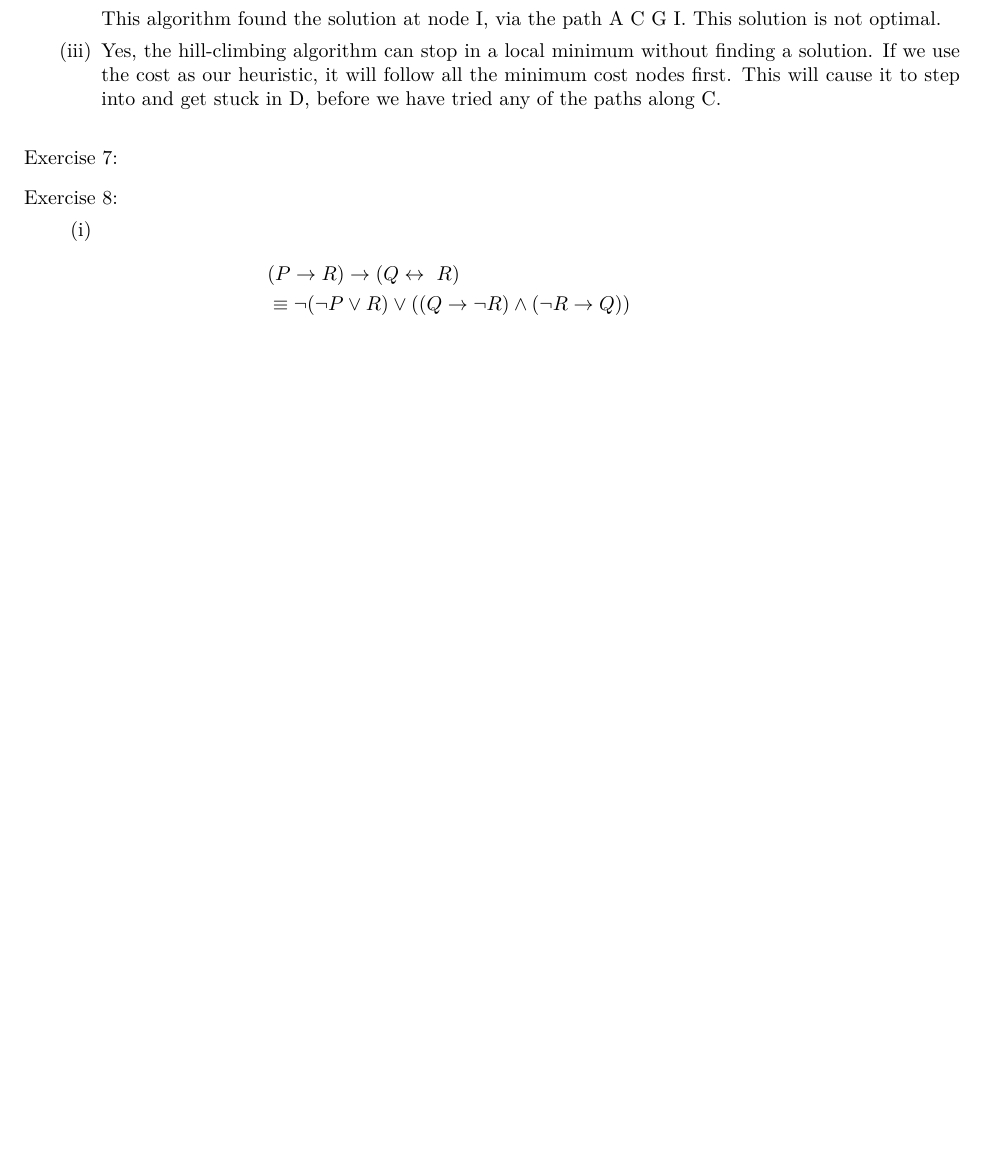
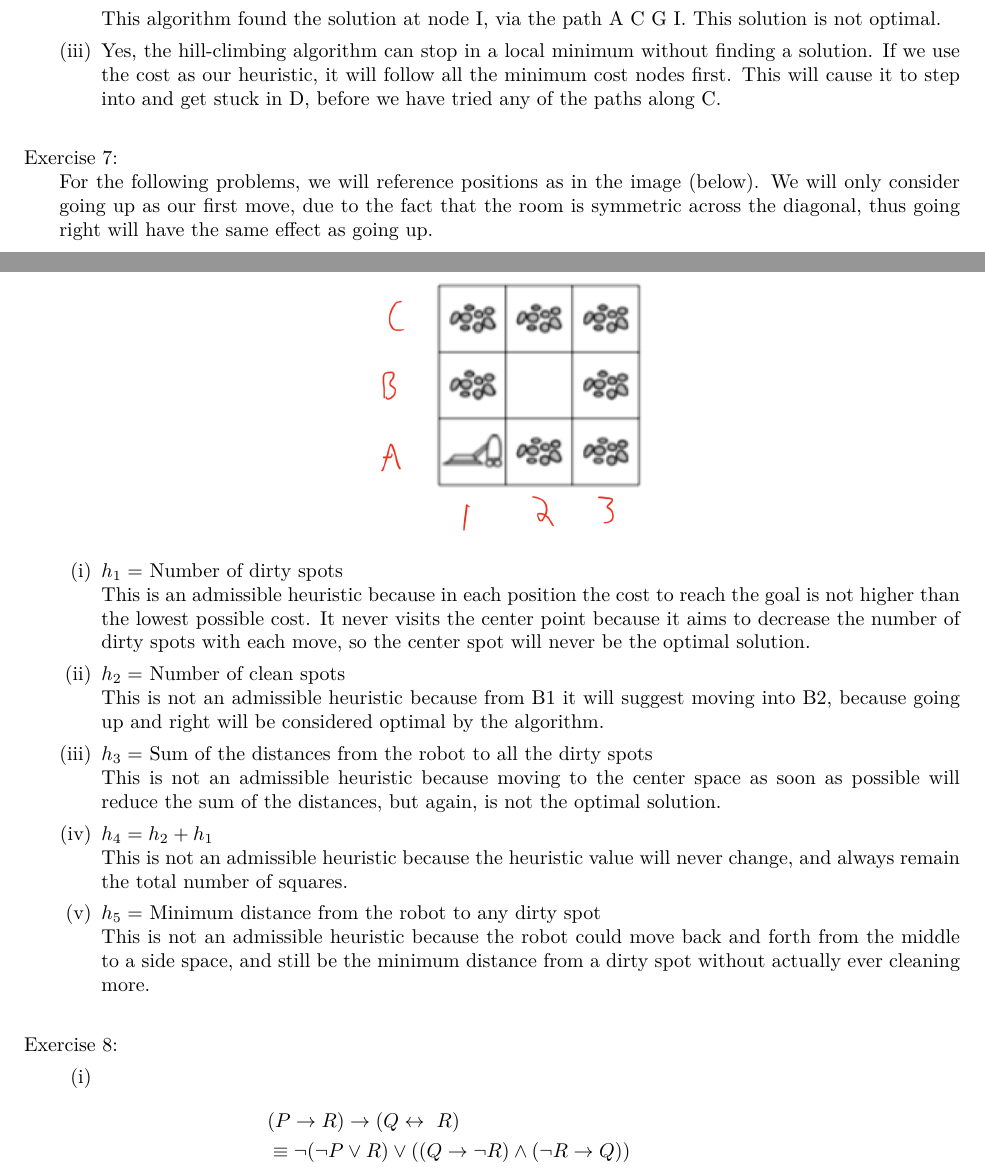
Before and after one commit to ilsenatorov/AI, a LaTeX problem sheet (Assignment2/Assignment2.tex): part of page 2 of 3 before the commit and two parts of pages 2 and 3 of 4 after it, the two joined at a grey line, cut so that both start at the same text, the shorter picture padded with empty space. Compiled offline with XeLaTeX.

Commit message:
updated exercise 7, added corresponding images

```diff
--- a/Assignment2/Assignment2.tex
+++ b/Assignment2/Assignment2.tex
@@ -50,11 +50,42 @@
         If we use the cost as our heuristic, it will follow all the minimum cost nodes first. This
         will cause it to step into and get stuck in D, before we have tried any of the paths along C.
       \end{parts}
+
     \vspace{1em}
 
-    \question
+    \question For the following problems, we will reference positions as in the image (below).
+      We will only consider going up as our first move, due to the fact that the room is symmetric across the diagonal,
+      thus going right will have the same effect as going up.
 
-    % Admissable Heuristics, 2.5 points
+    \begin{center}
+      \includegraphics[width=5cm]{grid}
+    \end{center}
+
+
+    \begin{parts}
+      \part $h_{1} =$ Number of dirty spots \\
+        This is an admissible heuristic because in each position the cost to reach the goal is not higher than the
+        lowest possible cost. It never visits the center point because it aims to decrease the number of dirty spots with each move,
+        so the center spot will never be the optimal solution.
+
+      \part $h_{2} =$ Number of clean spots \\
+        This is not an admissible heuristic because from B1 it will suggest moving into B2, because going up and right
+        will be considered optimal by the algorithm.
+
+      \part $h_{3} =$ Sum of the distances from the robot to all the dirty spots \\
+        This is not an admissible heuristic because moving to the center space as soon as possible will reduce the sum
+        of the distances, but again, is not the optimal solution.
+
+      \part $h_{4} = h_{2} + h_{1}$ \\
+      This is not an admissible heuristic because the heuristic value will never change,
+      and always remain the total number of squares.
+
+      \part $h_{5} =$ Minimum distance from the robot to any dirty spot \\
+        This is not an admissible heuristic because the robot could move back and forth from the middle to a side space,
+        and still be the minimum distance from a dirty spot without actually ever cleaning more.
+    \end{parts}
+
+    \vspace{1em}
 
     \question
 
```
Also changed, not shown: Assignment2/images/figure7_a.png (added), Assignment2/images/figure7_b.png (added), Assignment2/images/figure7_c.png (added), Assignment2/images/figure7_d.png (added), Assignment2/images/grid.png (added).
